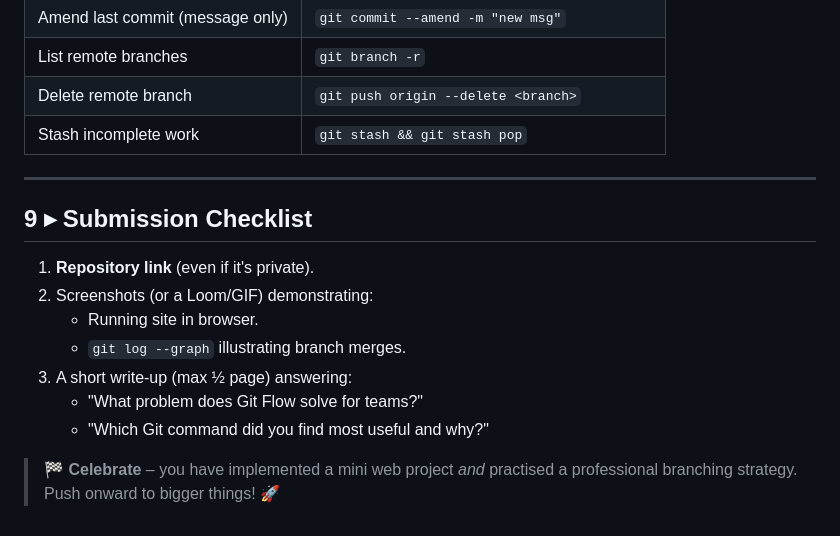
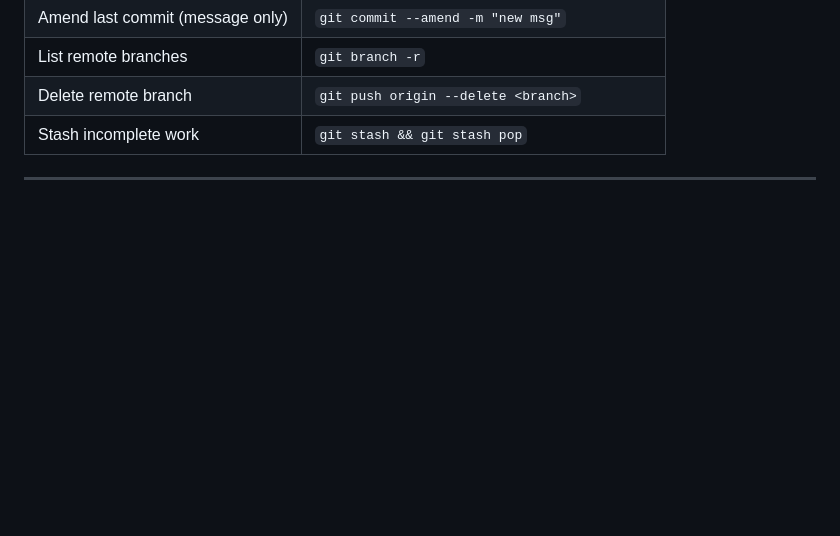
Before and after one commit to goti13/Git-Flow-Easy-Project, a Markdown page: intructions.md, the part around the change. Rendered like a GitHub page; blank space fills up the shorter version.

```diff
--- a/intructions.md
+++ b/intructions.md
@@ -230,16 +230,3 @@ Commit with `chore: add .gitignore`.
 | Stash incomplete work | `git stash && git stash pop` |
 
 ---
-
-## 9 ▸ Submission Checklist
-
-1. **Repository link** (even if it's private).
-2. Screenshots (or a Loom/GIF) demonstrating:
-    - Running site in browser.
-    - `git log --graph` illustrating branch merges.
-3. A short write‑up (max ½ page) answering:
-    - "What problem does Git Flow solve for teams?"
-    - "Which Git command did you find most useful and why?"
-
-> 🏁 **Celebrate** – you have implemented a mini web project *and* practised a professional branching strategy. Push onward to bigger things! 🚀
->
```
